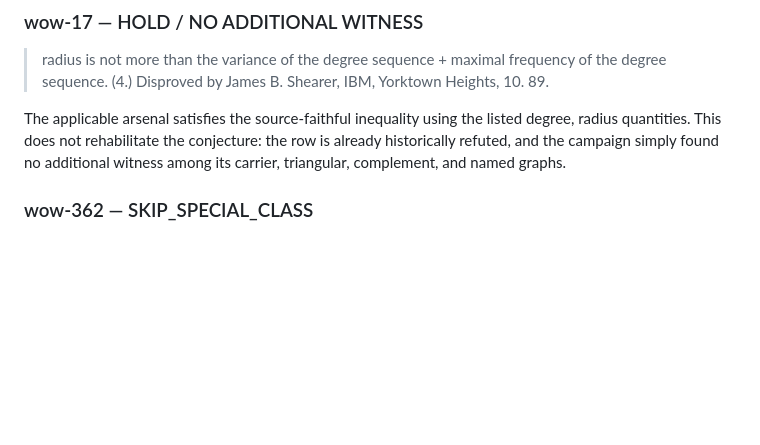
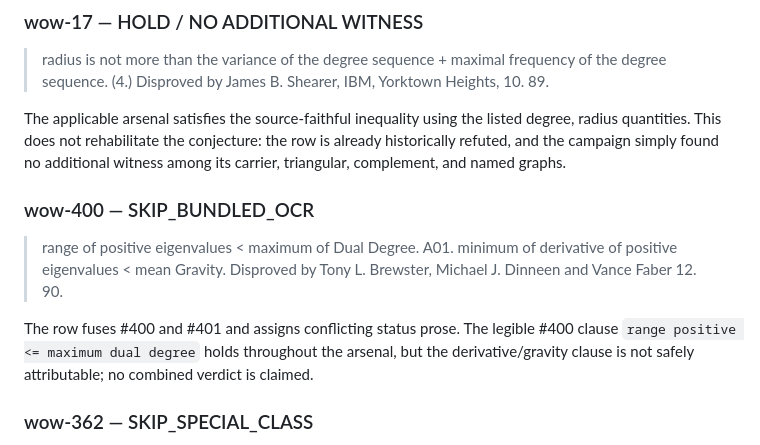
Before and after one commit to Kuberwastaken/c5-k4, a Markdown page: results/expansion/wow1_resolved_part1.md, the part around the change. Drawn GitHub-style; blank space fills up the shorter version.

Commit message:
wow1 resolved<450: evaluate wow-400

```diff
--- a/results/expansion/wow1_resolved_part1.md
+++ b/results/expansion/wow1_resolved_part1.md
@@ -85,6 +85,12 @@ The applicable arsenal satisfies the source-faithful inequality using the listed
 > radius is not more than the variance of the degree sequence + maximal frequency of the degree sequence. (4.) Disproved by James B. Shearer, IBM, Yorktown Heights, 10. 89.
 
 The applicable arsenal satisfies the source-faithful inequality using the listed degree, radius quantities. This does not rehabilitate the conjecture: the row is already historically refuted, and the campaign simply found no additional witness among its carrier, triangular, complement, and named graphs.
+
+### wow-400 — SKIP_BUNDLED_OCR
+
+> range of positive eigenvalues < maximum of Dual Degree. A01. minimum of derivative of positive eigenvalues < mean Gravity. Disproved by Tony L. Brewster, Michael J. Dinneen and Vance Faber 12. 90.
+
+The row fuses #400 and #401 and assigns conflicting status prose. The legible #400 clause `range positive <= maximum dual degree` holds throughout the arsenal, but the derivative/gravity clause is not safely attributable; no combined verdict is claimed.
 
 ### wow-362 — SKIP_SPECIAL_CLASS
 
```
